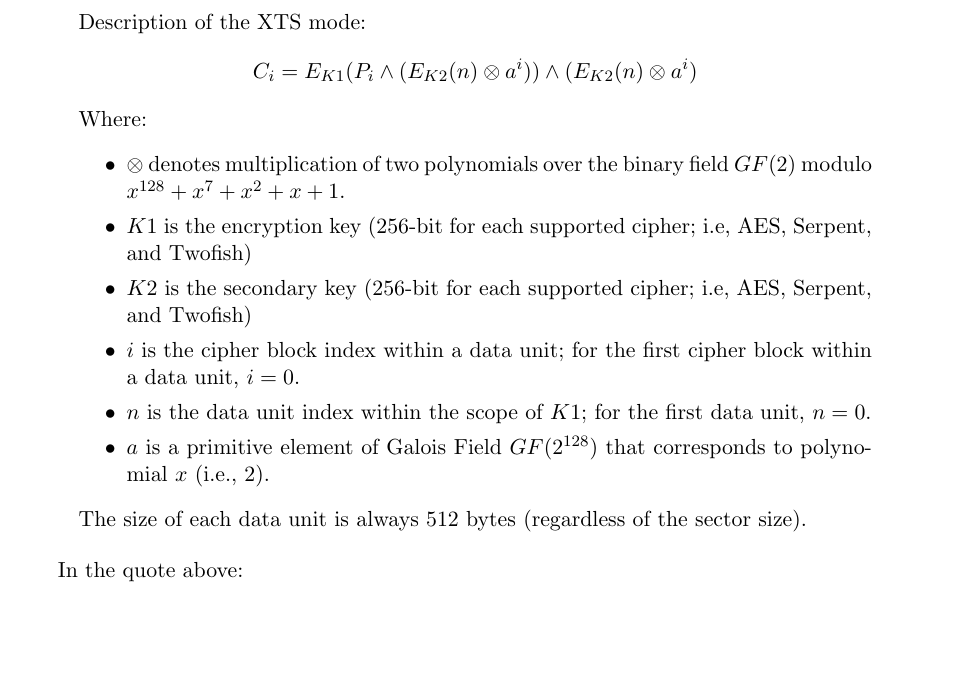
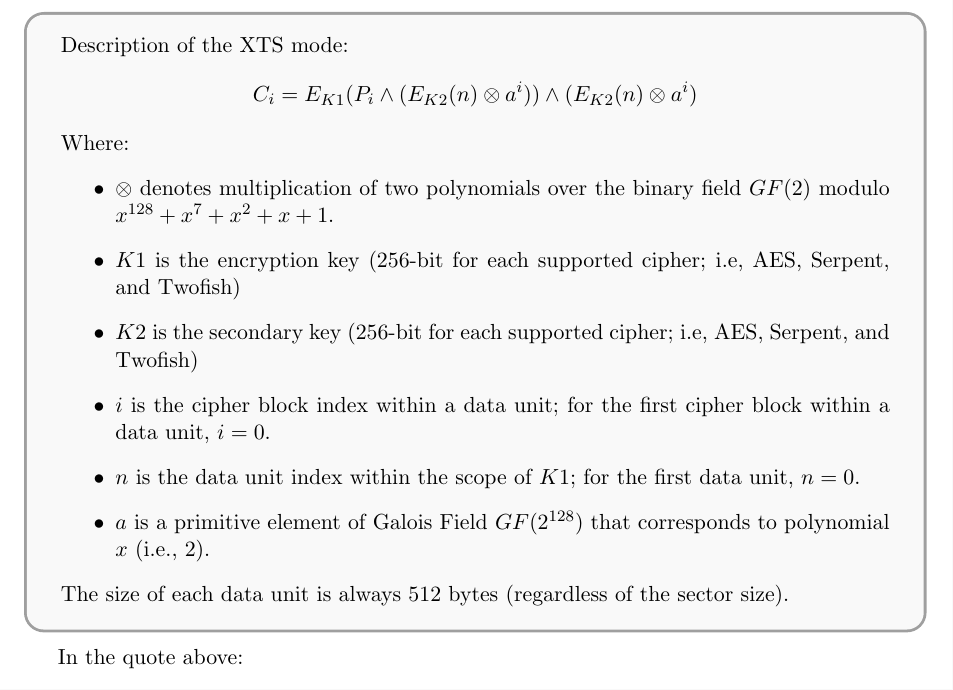
Before and after one commit to hijarian/urv-cis-exercises, a LaTeX document (deliverable.tex, which reads unit05ex08.tex): part of page 7 of 11, cut so that both start at the same text, the shorter picture padded with empty space. Compiled offline with pdfLaTeX.

Commit message:
fancyquotes

```diff
--- a/unit05ex08.tex
+++ b/unit05ex08.tex
@@ -32,7 +32,7 @@ XTS mode is based on the paper by Rogaway, which introduces the concept of \text
 VeraCrypt~\cite{VeraCrypt} is an open-source disk encryption software which uses XTS mode.
 In its documentation there's a succinct description of the mode~\cite{VeraCrypt-modes}:
 
-\begin{quote}
+\begin{fancyquote}
     Description of the XTS mode:
     \begin{align*}
         C_i &= E_{K1}(P_i \wedge (E_{K2}(n) \otimes a^i)) \wedge (E_{K2}(n) \otimes a^i)
@@ -47,7 +47,7 @@ In its documentation there's a succinct description of the mode~\cite{VeraCrypt-
         \item $a$ is a primitive element of Galois Field $GF(2^{128})$ that corresponds to polynomial $x$ (i.e., 2).
     \end{itemize}
     The size of each data unit is always 512 bytes (regardless of the sector size).
-\end{quote}
+\end{fancyquote}
 
 In the quote above:
 \begin{itemize}
```
